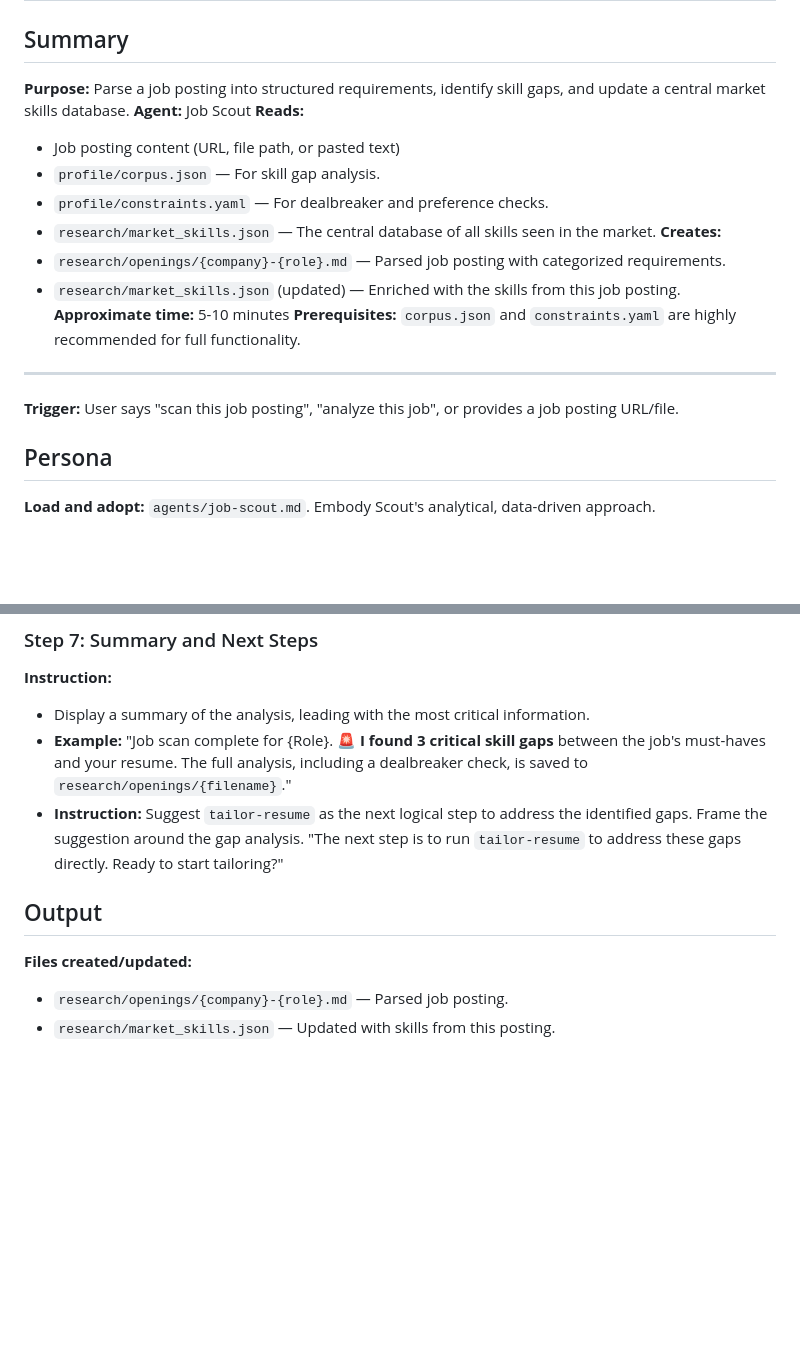
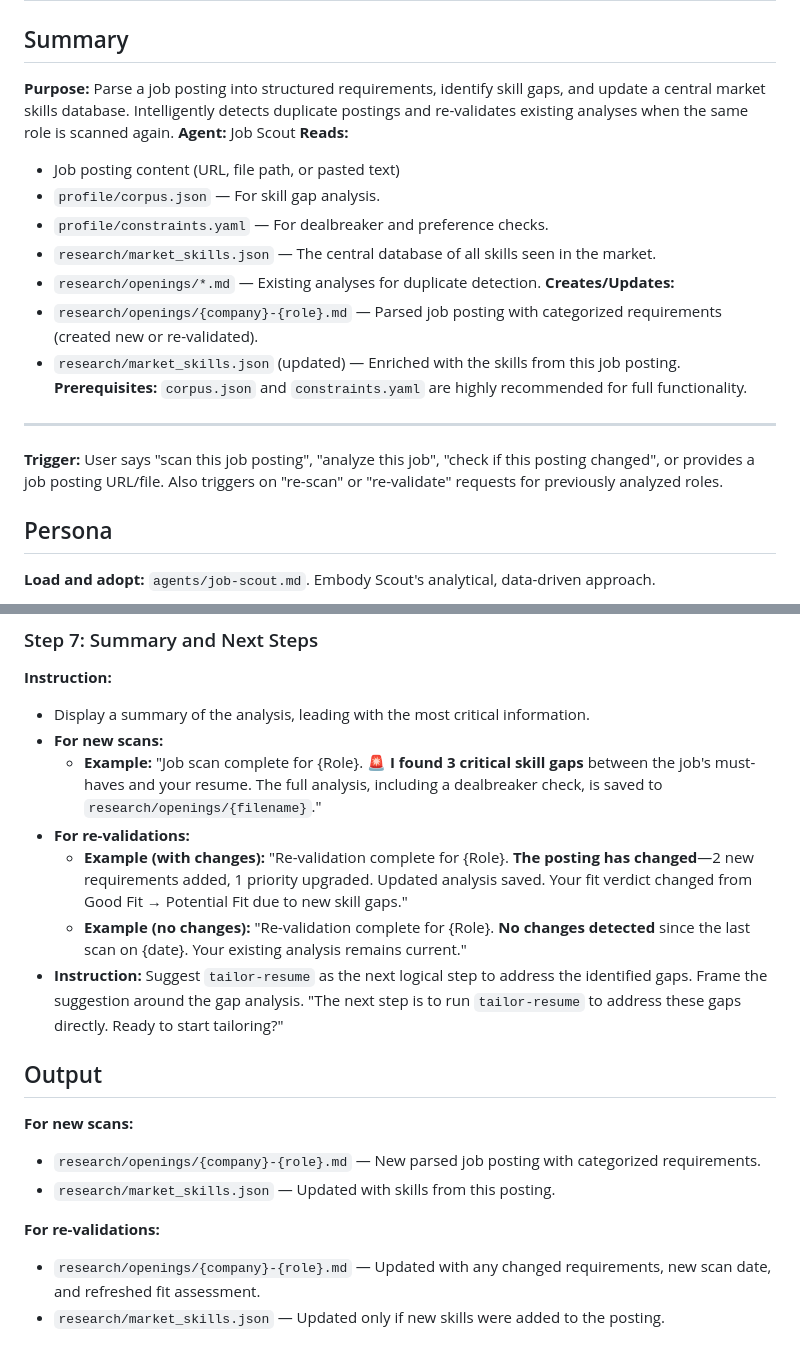
Before and after one commit to shindo107/job-coach-and-scout, a Markdown page: workflows/job-scan/workflow.md, 2 parts joined by grey strips. Drawn GitHub-style; blank space fills up the shorter version.

```diff
--- a/workflows/job-scan/workflow.md
+++ b/workflows/job-scan/workflow.md
@@ -2,22 +2,22 @@
 
 ## Summary
 
-**Purpose:** Parse a job posting into structured requirements, identify skill gaps, and update a central market skills database.
+**Purpose:** Parse a job posting into structured requirements, identify skill gaps, and update a central market skills database. Intelligently detects duplicate postings and re-validates existing analyses when the same role is scanned again.
 **Agent:** Job Scout
 **Reads:**
 - Job posting content (URL, file path, or pasted text)
 - `profile/corpus.json` — For skill gap analysis.
 - `profile/constraints.yaml` — For dealbreaker and preference checks.
 - `research/market_skills.json` — The central database of all skills seen in the market.
-**Creates:**
-- `research/openings/{company}-{role}.md` — Parsed job posting with categorized requirements.
+- `research/openings/*.md` — Existing analyses for duplicate detection.
+**Creates/Updates:**
+- `research/openings/{company}-{role}.md` — Parsed job posting with categorized requirements (created new or re-validated).
 - `research/market_skills.json` (updated) — Enriched with the skills from this job posting.
-**Approximate time:** 5-10 minutes
 **Prerequisites:** `corpus.json` and `constraints.yaml` are highly recommended for full functionality.
 
 ---
 
-**Trigger:** User says "scan this job posting", "analyze this job", or provides a job posting URL/file.
+**Trigger:** User says "scan this job posting", "analyze this job", "check if this posting changed", or provides a job posting URL/file. Also triggers on "re-scan" or "re-validate" requests for previously analyzed roles.
 
 ## Persona
 
@@ -150,11 +234,19 @@ Would you like to:
 
 **Instruction:**
 - Display a summary of the analysis, leading with the most critical information.
-- **Example:** "Job scan complete for {Role}. **🚨 I found 3 critical skill gaps** between the job's must-haves and your resume. The full analysis, including a dealbreaker check, is saved to `research/openings/{filename}`."
+- **For new scans:**
+  - **Example:** "Job scan complete for {Role}. **🚨 I found 3 critical skill gaps** between the job's must-haves and your resume. The full analysis, including a dealbreaker check, is saved to `research/openings/{filename}`."
+- **For re-validations:**
+  - **Example (with changes):** "Re-validation complete for {Role}. **The posting has changed**—2 new requirements added, 1 priority upgraded. Updated analysis saved. Your fit verdict changed from Good Fit → Potential Fit due to new skill gaps."
+  - **Example (no changes):** "Re-validation complete for {Role}. **No changes detected** since the last scan on {date}. Your existing analysis remains current."
 - **Instruction:** Suggest `tailor-resume` as the next logical step to address the identified gaps. Frame the suggestion around the gap analysis. "The next step is to run `tailor-resume` to address these gaps directly. Ready to start tailoring?"
 
 ## Output
 
-**Files created/updated:**
-- `research/openings/{company}-{role}.md` — Parsed job posting.
+**For new scans:**
+- `research/openings/{company}-{role}.md` — New parsed job posting with categorized requirements.
 - `research/market_skills.json` — Updated with skills from this posting.
+
+**For re-validations:**
+- `research/openings/{company}-{role}.md` — Updated with any changed requirements, new scan date, and refreshed fit assessment.
+- `research/market_skills.json` — Updated only if new skills were added to the posting.
```
Also changed, not shown: other parts of workflows/job-scan/workflow.md (+91 -7 lines), 2 other files.
